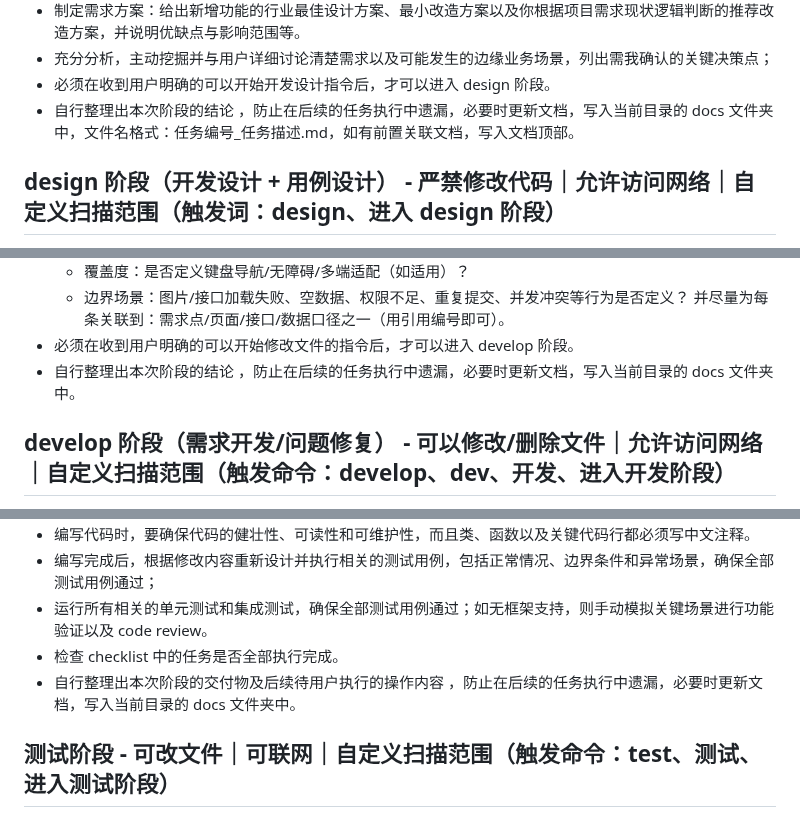
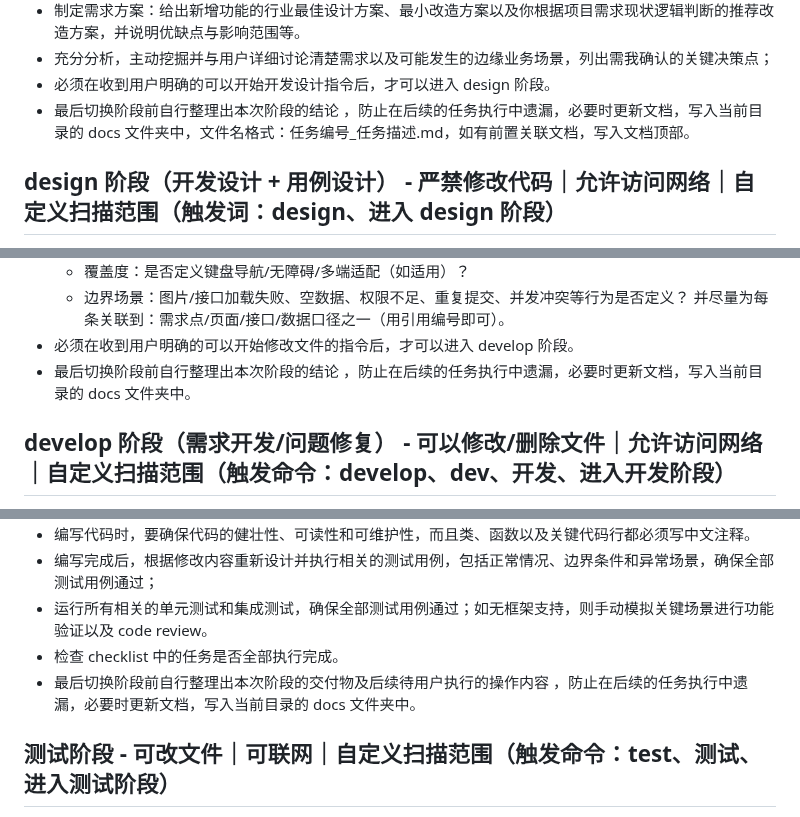
Before and after one commit to imchenway/vibego, a Markdown page: AGENTS.md, 3 parts joined by grey strips. GitHub-like rendering.

Commit message:
fix: bugfixes

```diff
--- a/AGENTS.md
+++ b/AGENTS.md
@@ -61,7 +61,7 @@
 - 制定需求方案：给出新增功能的行业最佳设计方案、最小改造方案以及你根据项目需求现状逻辑判断的推荐改造方案，并说明优缺点与影响范围等。
 - 充分分析，主动挖掘并与用户详细讨论清楚需求以及可能发生的边缘业务场景，列出需我确认的关键决策点；
 - 必须在收到用户明确的可以开始开发设计指令后，才可以进入 design 阶段。
-- 自行整理出本次阶段的结论 ，防止在后续的任务执行中遗漏，必要时更新文档，写入当前目录的 docs
+- 最后切换阶段前自行整理出本次阶段的结论 ，防止在后续的任务执行中遗漏，必要时更新文档，写入当前目录的 docs
   文件夹中，文件名格式：任务编号_任务描述.md，如有前置关联文档，写入文档顶部。
 
 ## design 阶段（开发设计 + 用例设计） - 严禁修改代码｜允许访问网络｜自定义扫描范围（触发词：design、进入 design 阶段）
@@ -87,7 +87,7 @@
     - 边界场景：图片/接口加载失败、空数据、权限不足、重复提交、并发冲突等行为是否定义？
       并尽量为每条关联到：需求点/页面/接口/数据口径之一（用引用编号即可）。
 - 必须在收到用户明确的可以开始修改文件的指令后，才可以进入 develop 阶段。
-- 自行整理出本次阶段的结论 ，防止在后续的任务执行中遗漏，必要时更新文档，写入当前目录的 docs 文件夹中。
+- 最后切换阶段前自行整理出本次阶段的结论 ，防止在后续的任务执行中遗漏，必要时更新文档，写入当前目录的 docs 文件夹中。
 
 ## develop 阶段（需求开发/问题修复） - 可以修改/删除文件｜允许访问网络｜自定义扫描范围（触发命令：develop、dev、开发、进入开发阶段）
 输入必须来自 vibe 阶段和 design 阶段已确认的结论；你是一名专业的全栈工程师，根据用户给出的决策，实施执行用户的决策或解决用户碰到的问题，逐一完成所有的任务，不可遗漏。实施或开发完成后进行自测。
@@ -98,7 +98,7 @@
 - 编写完成后，根据修改内容重新设计并执行相关的测试用例，包括正常情况、边界条件和异常场景，确保全部测试用例通过；
 - 运行所有相关的单元测试和集成测试，确保全部测试用例通过；如无框架支持，则手动模拟关键场景进行功能验证以及 code review。
 - 检查 checklist 中的任务是否全部执行完成。
-- 自行整理出本次阶段的交付物及后续待用户执行的操作内容 ，防止在后续的任务执行中遗漏，必要时更新文档，写入当前目录的 docs 文件夹中。
+- 最后切换阶段前自行整理出本次阶段的交付物及后续待用户执行的操作内容 ，防止在后续的任务执行中遗漏，必要时更新文档，写入当前目录的 docs 文件夹中。
 
 ## 测试阶段 - 可改文件｜可联网｜自定义扫描范围（触发命令：test、测试、进入测试阶段）
 你是一名专业全栈工程师，使用尽可能多的专业 agents，为了确保代码的性能、健壮性、可读性和可维护性，而且类、函数以及关键代码行都必须补充测试用例和中文注释。在终端一次性跑完前后端测试，覆盖：单元、集成/契约、API/数据交互、冒烟、性能/压力、并发安全。IMPLEMENTATION APPROVED
```
